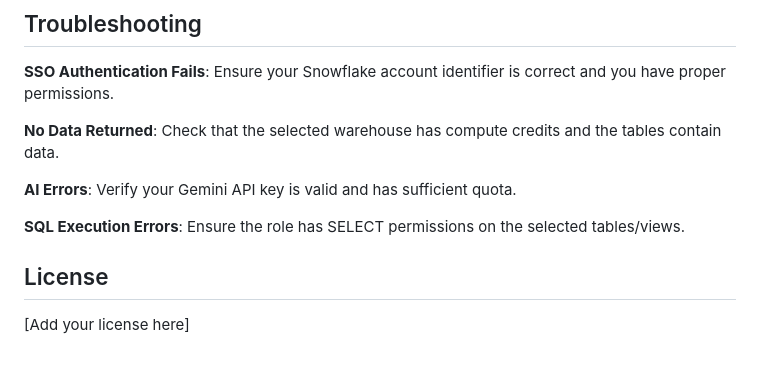
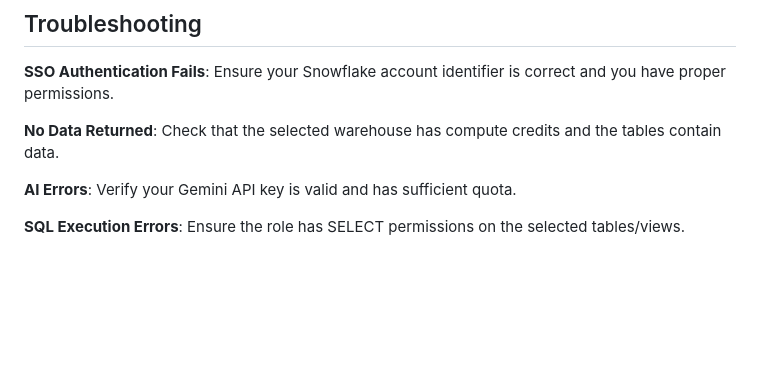
Before and after one commit to pratham0029/analysis, a Markdown page: README.md, the part around the change. GitHub-like rendering; blank space fills up the shorter version.

```diff
--- a/README.md
+++ b/README.md
@@ -445,7 +445,3 @@ uv add <package-name>
 **AI Errors**: Verify your Gemini API key is valid and has sufficient quota.
 
 **SQL Execution Errors**: Ensure the role has SELECT permissions on the selected tables/views.
-
-## License
-
-[Add your license here]
```
